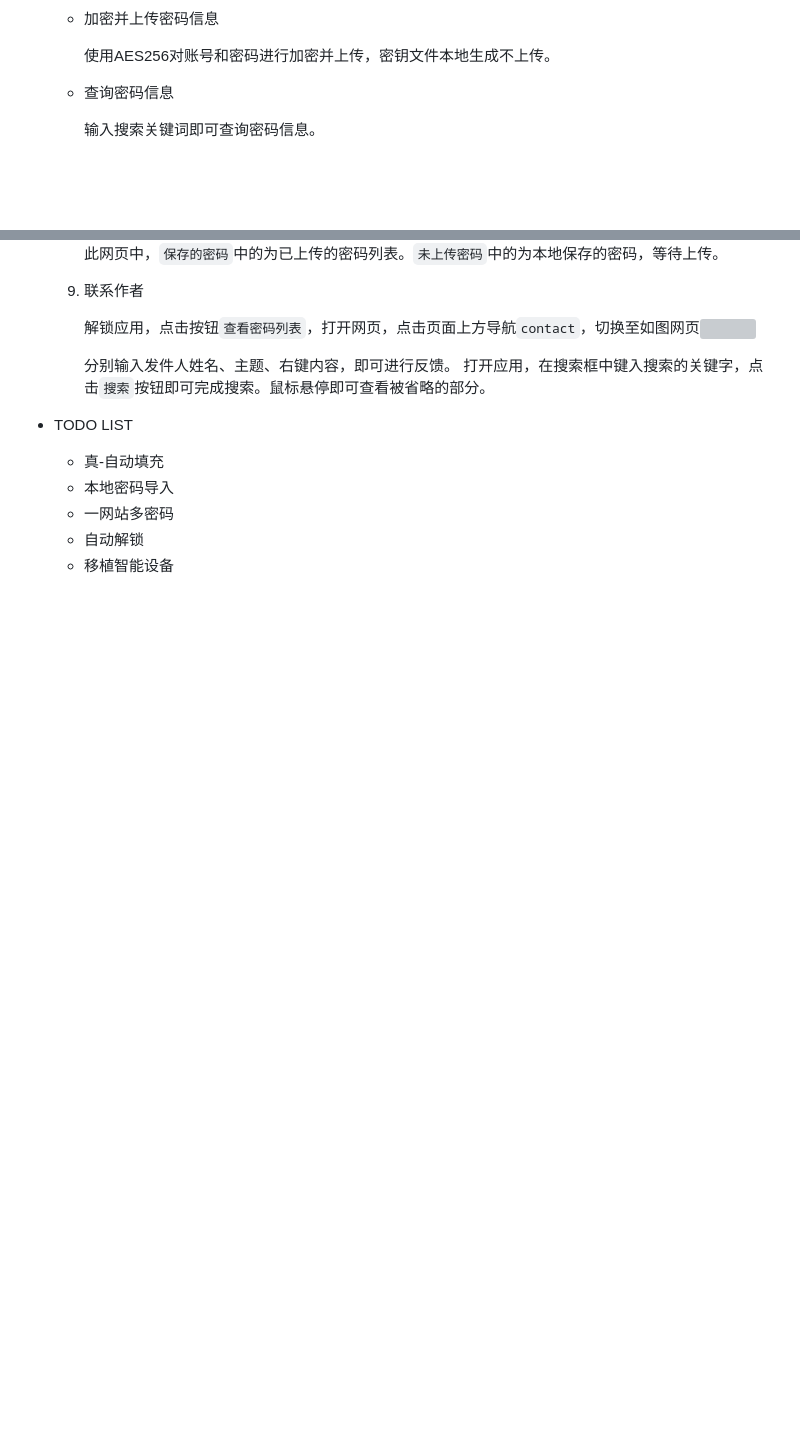
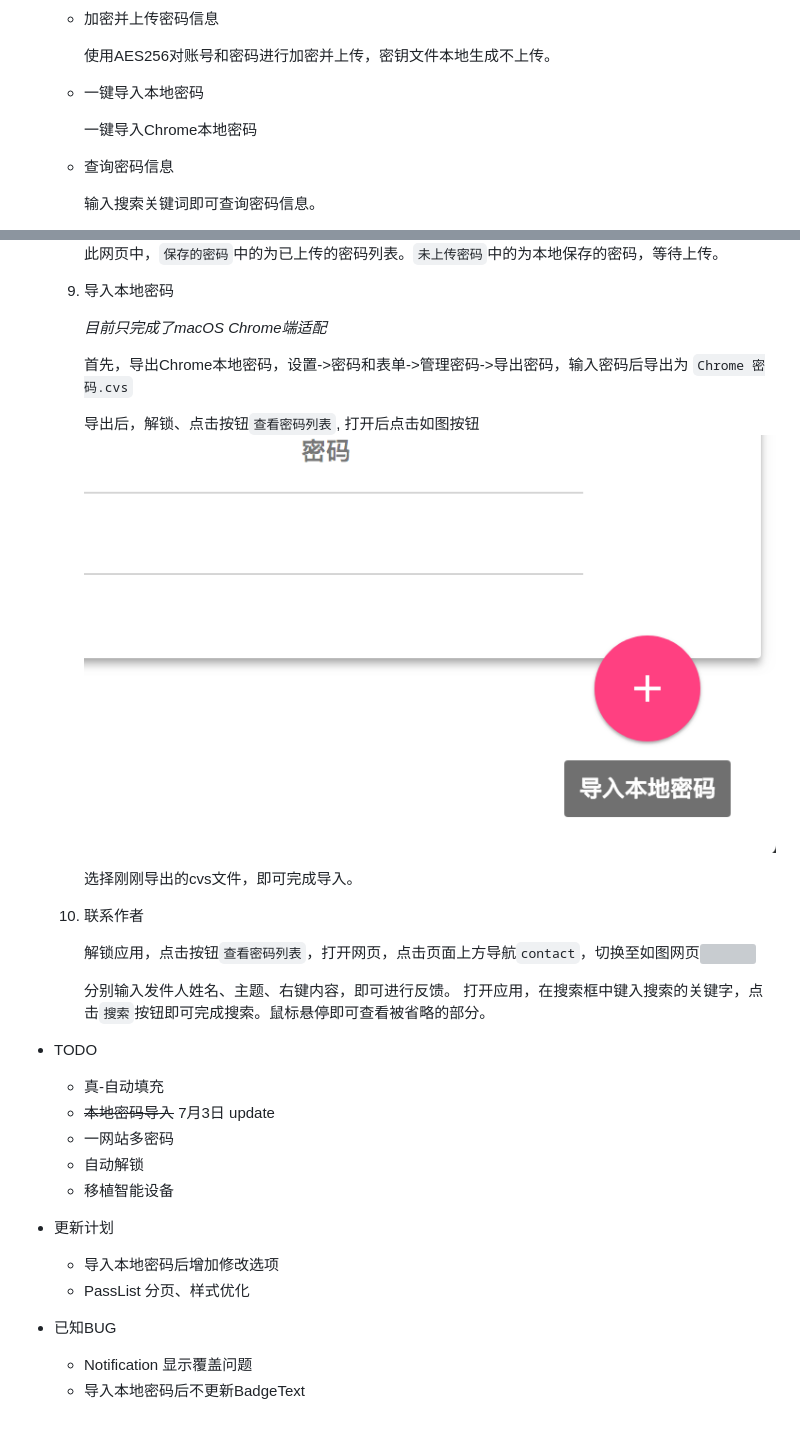
Before and after one commit to YangLuYang/PassKeeper, a Markdown page: README.md, 2 parts joined by grey strips. Drawn GitHub-style; pictures changed too: screenshot/导入密码按钮.png (added); blank space fills up the shorter version; grey boxes are pictures that could not be loaded.

Commit message:
update import [chrome password].csv

```diff
--- a/README.md
+++ b/README.md
@@ -15,6 +15,10 @@
     * 加密并上传密码信息
 
       使用AES256对账号和密码进行加密并上传，密钥文件本地生成不上传。
+
+    * 一键导入本地密码
+
+      一键导入Chrome本地密码
 
     * 查询密码信息
 
@@ -78,17 +83,34 @@
         解锁应用，点击按钮`查看密码列表`，打开如图网页。![](screenshot/PassList.png)
         此网页中，`保存的密码`中的为已上传的密码列表。`未上传密码`中的为本地保存的密码，等待上传。
 
-    9. 联系作者
+    9.  导入本地密码
+
+        *目前只完成了macOS Chrome端适配*
+
+        首先，导出Chrome本地密码，设置->密码和表单->管理密码->导出密码，输入密码后导出为 `Chrome 密码.cvs`
+
+        导出后，解锁、点击按钮`查看密码列表`, 打开后点击如图按钮![](screenshot/导入密码按钮.png)
+
+        选择刚刚导出的cvs文件，即可完成导入。
+
+    10. 联系作者
 
         解锁应用，点击按钮`查看密码列表`，打开网页，点击页面上方导航`contact`，切换至如图网页![](screenshot/contact.png)
 
         分别输入发件人姓名、主题、右键内容，即可进行反馈。
         打开应用，在搜索框中键入搜索的关键字，点击`搜索`按钮即可完成搜索。鼠标悬停即可查看被省略的部分。
 
-* TODO LIST
+* TODO
 
     * 真-自动填充
-    * 本地密码导入
+    * ~~本地密码导入~~ 7月3日 update
     * 一网站多密码
     * 自动解锁
     * 移植智能设备
+
+* 更新计划
+    * 导入本地密码后增加修改选项
+    * PassList 分页、样式优化
+* 已知BUG
+    * Notification 显示覆盖问题
+    * 导入本地密码后不更新BadgeText
```
Also changed, not shown: other parts of README.md (+1 -0 lines), 4 other files.
